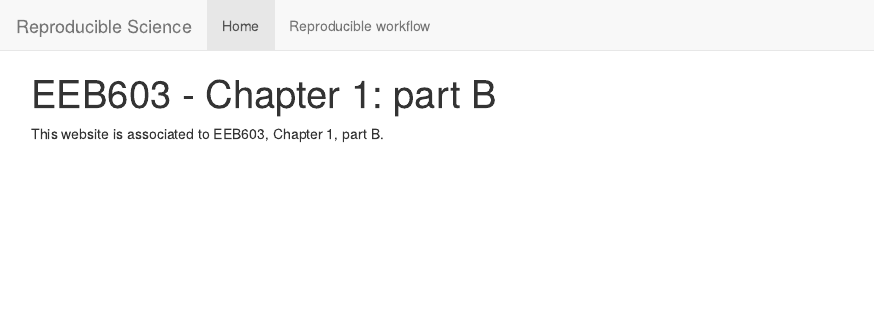
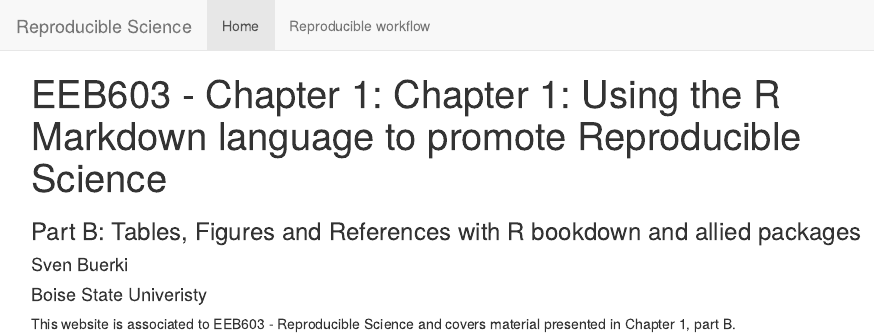
Before and after one commit to svenbuerki/Chapter_01_partB, an R Markdown document (index.Rmd): the page in a window 1100 px wide, from its top. The pictures show the output file index.html that the author committed with the source, opened offline; library style sheets and scripts come from the installed R packages.

Commit message:
Update website

```diff
--- a/index.Rmd
+++ b/index.Rmd
@@ -1,5 +1,8 @@
 ---
-title: "EEB603 - Chapter 1: part B"
+title: "EEB603 - Chapter 1: Chapter 1: Using the R Markdown language to promote Reproducible Science"
+subtitle: "Part B: Tables, Figures and References with R bookdown and allied packages"
+author: "Sven Buerki"
+date: "Boise State Univeristy"
 ---
 
-This website is associated to EEB603, Chapter 1, part B.
+This website is associated to EEB603 - Reproducible Science and covers material presented in Chapter 1, part B.
```
Also changed, not shown: index.html, 2 other files.
